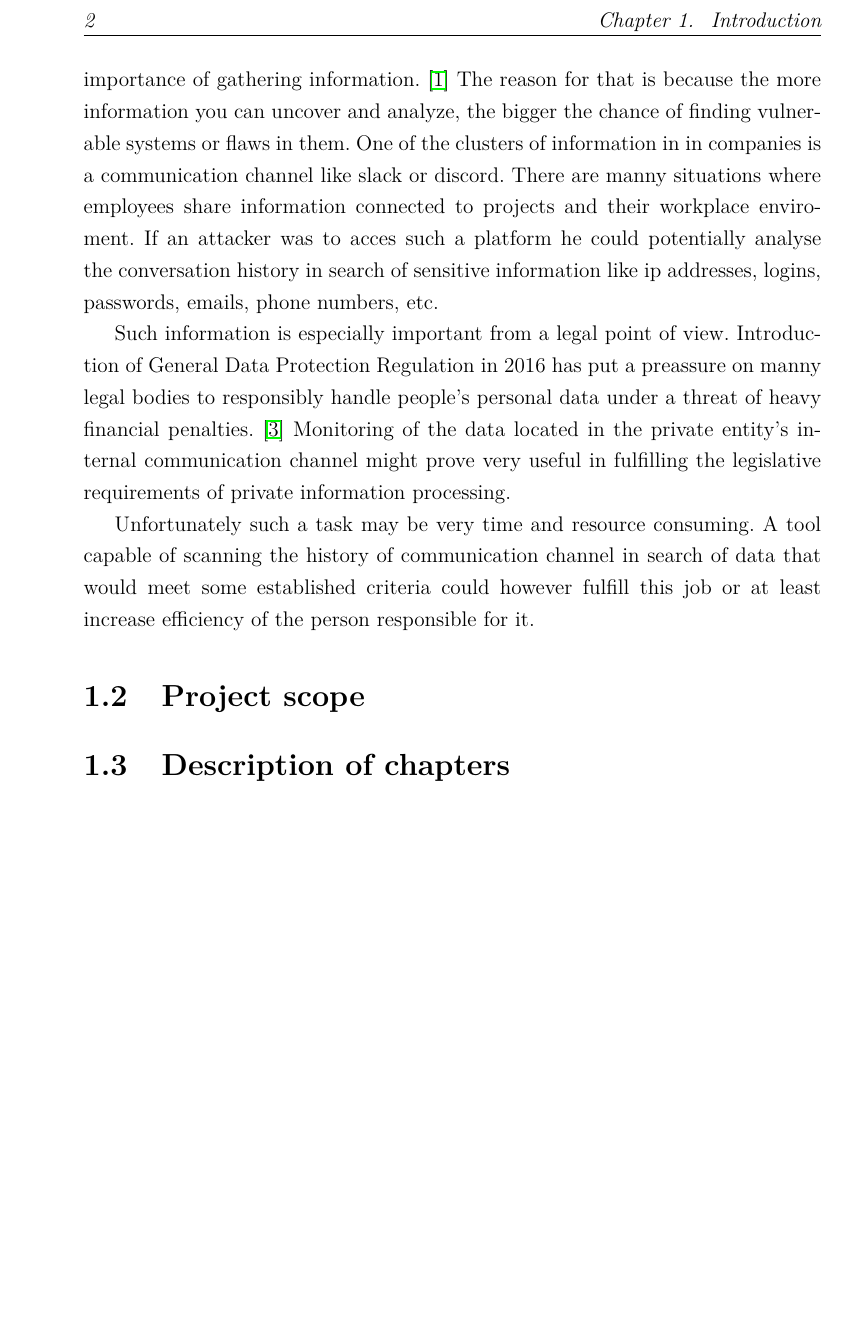
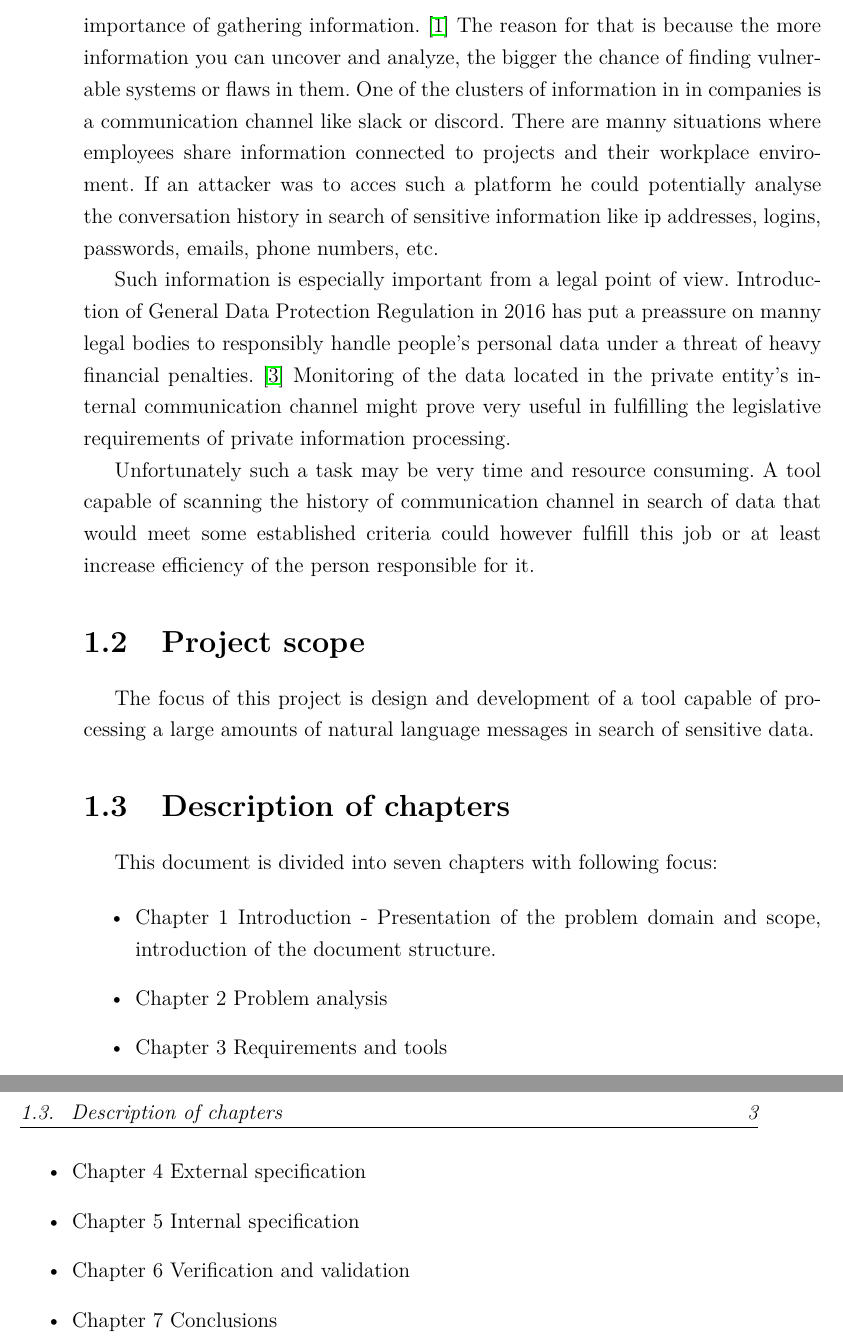
Before and after one commit to CyberzSentry/EngineeringThesis, a LaTeX thesis (Thesis/thesis.tex): part of page 10 of 38 before the commit and two parts of pages 10 and 11 of 40 after it, the two joined at a grey line, cut at the place of the change, the shorter picture padded with empty space. Compiled offline with pdfLaTeX.

Commit message:
Started chapter description and project scope

```diff
--- a/Thesis/thesis.tex
+++ b/Thesis/thesis.tex
@@ -359,7 +359,22 @@ increase efficiency of the person responsible for it.
 
 \section{Project scope}
 
+The focus of this project is design and development of a tool capable of processing a large amounts of natural
+language messages in search of sensitive data.
+
 \section{Description of chapters}
+
+This document is divided into seven chapters with following focus:
+
+\begin{itemize}
+   \item Chapter 1 Introduction - Presentation of the problem domain and scope, introduction of the document structure.
+   \item Chapter 2 Problem analysis
+   \item Chapter 3 Requirements and tools
+   \item Chapter 4 External specification
+   \item Chapter 5 Internal specification
+   \item Chapter 6 Verification and validation
+   \item Chapter 7 Conclusions
+   \end{itemize}
 
 \chapter{[Problem analysis]}
 
```
Also changed, not shown: Thesis/thesis.pdf.
